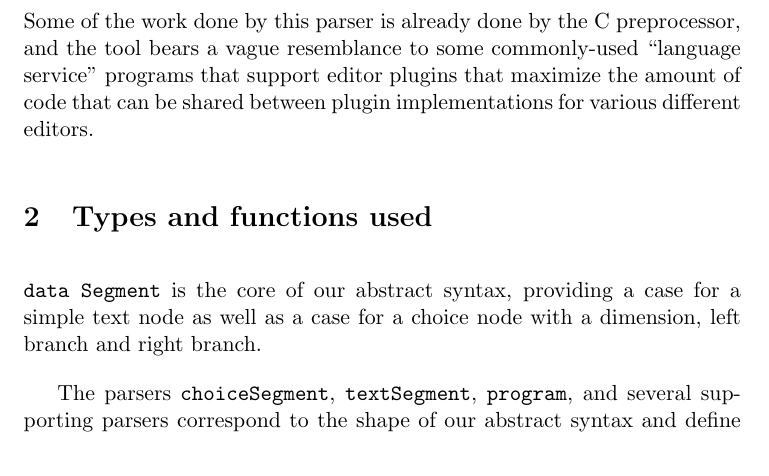
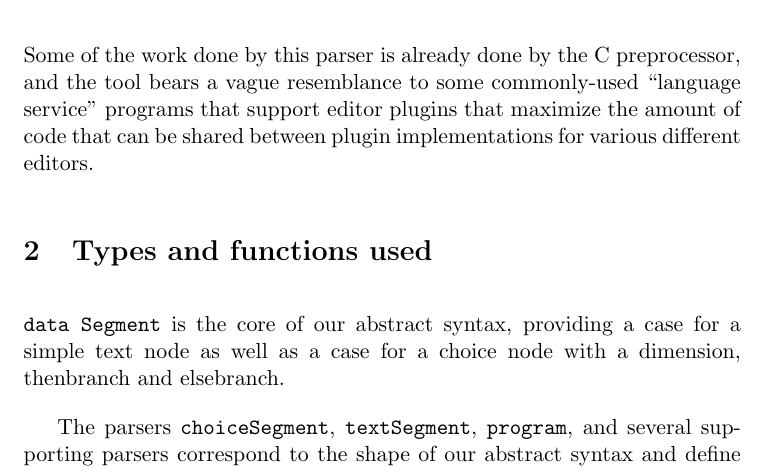
Before and after one commit to lambda-land/variational-compiler, a LaTeX document (report.tex): part of page 1 of 2, cut so that both start at the same text. Compiled offline with pdfLaTeX.

Commit message:
added contrapositives (ifndef) and improved docs

```diff
--- a/report.tex
+++ b/report.tex
@@ -18,7 +18,7 @@ What we're delivering enables users to do two basic actions:
 Some of the work done by this parser is already done by the C preprocessor, and the tool bears a vague resemblance to some commonly-used ``language service'' programs that support editor plugins that maximize the amount of code that can be shared between plugin implementations for various different editors.
 
 \section{Types and functions used}
-\texttt{data Segment} is the core of our abstract syntax, providing a case for a simple text node as well as a case for a choice node with a dimension, left branch and right branch.
+\texttt{data Segment} is the core of our abstract syntax, providing a case for a simple text node as well as a case for a choice node with a dimension, thenbranch and elsebranch.
 
 The parsers \texttt{choiceSegment}, \texttt{textSegment}, \texttt{program}, and several supporting parsers correspond to the shape of our abstract syntax and define the way that concrete syntax is transformed into abstract syntax (that's the definition of parsing, probably!)
 
```
Also changed, not shown: report.tex (2 more changed lines), 7 other files.
